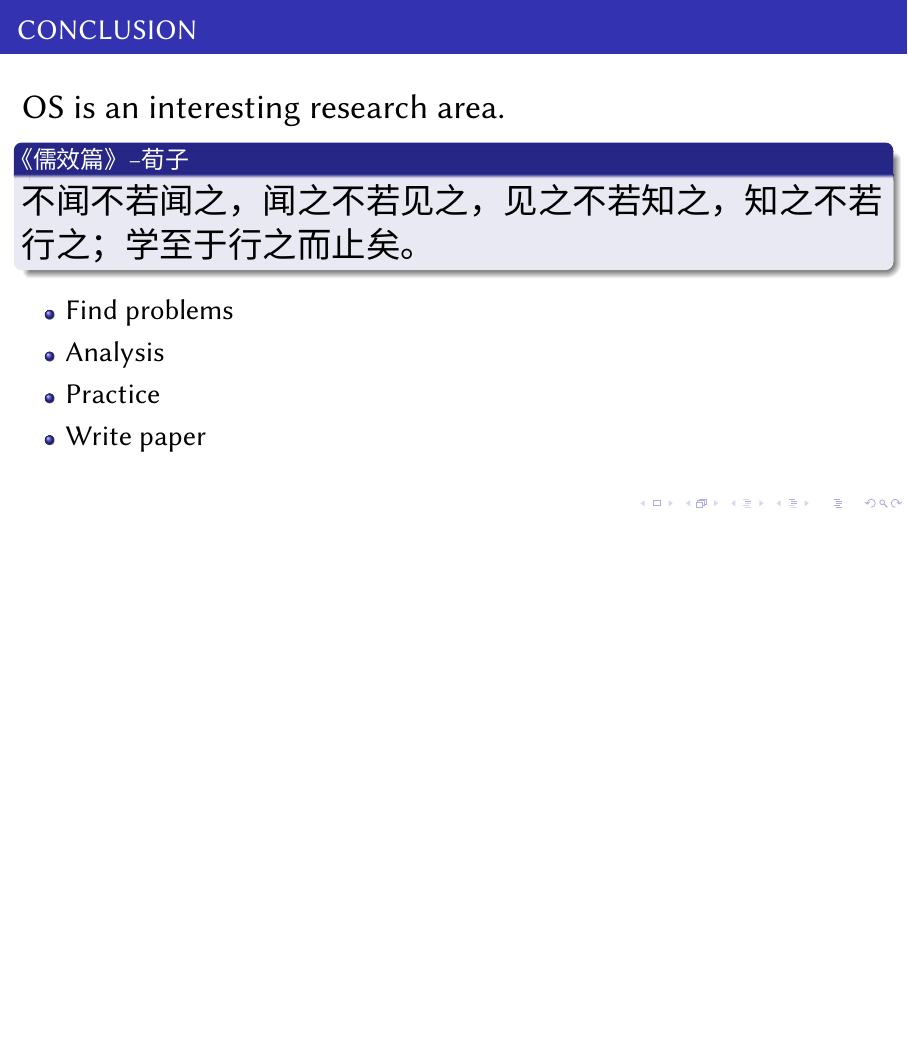
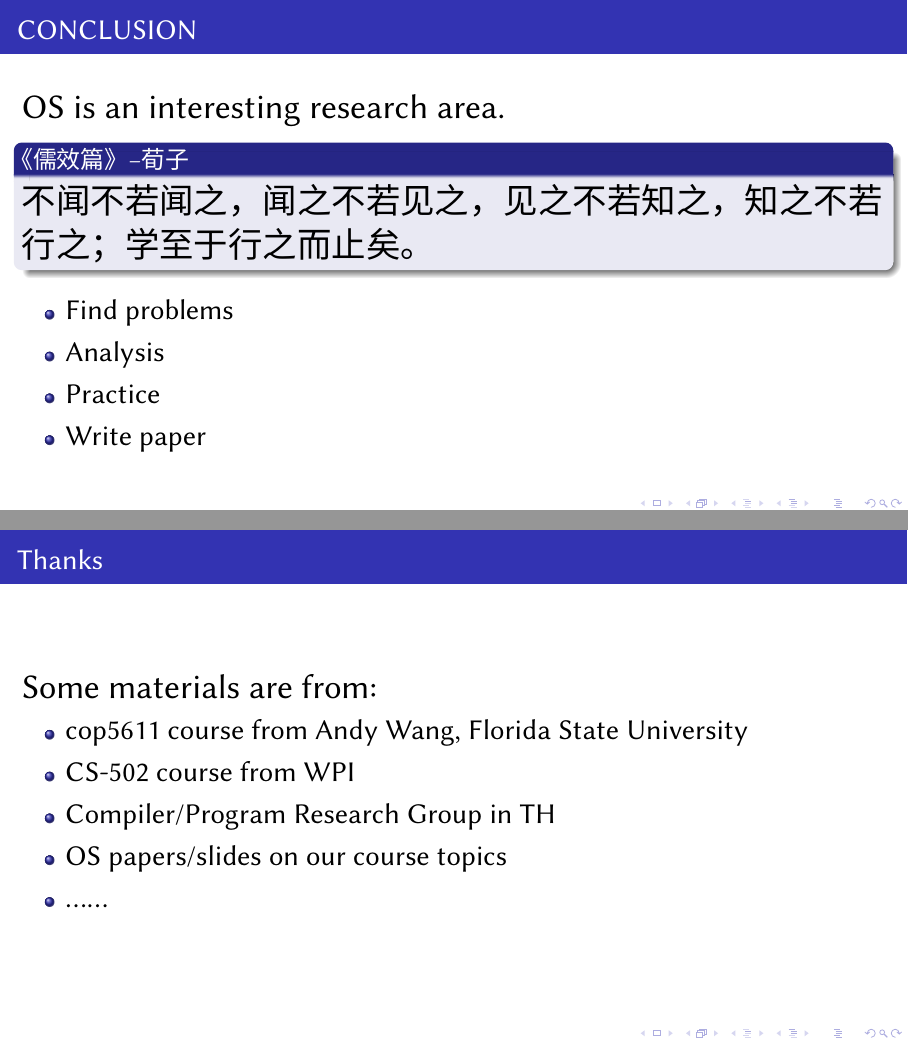
Before and after one commit to LearningOS/aos-lectures, LaTeX slides (lec1/slide-01-06.tex): page 9 of 9 before the commit and pages 9 and 10 of 10 after it, the two joined at a grey line, the shorter picture padded with empty space. Compiled offline with XeLaTeX; a missing font is replaced by an installed copy or a similar font.

Commit message:
update slide-01-06

```diff
--- a/lec1/slide-01-06.tex
+++ b/lec1/slide-01-06.tex
@@ -203,5 +203,24 @@
 
 
 \end{frame}
+
+%----------------------------------------------
+\begin{frame}[plain]
+	\frametitle{Thanks}
+
+	\LARGE
+	Some materials are from:
+	\begin{itemize}\Large
+
+		\item cop5611 course from Andy Wang, Florida State University
+		\item CS-502 course from WPI
+		\item Compiler/Program Research Group in TH
+		\item OS papers/slides on our course topics
+		\item ......
+
+	\end{itemize}
+
+
+\end{frame}
 %----------------------------------------------
 \end{document}
```
